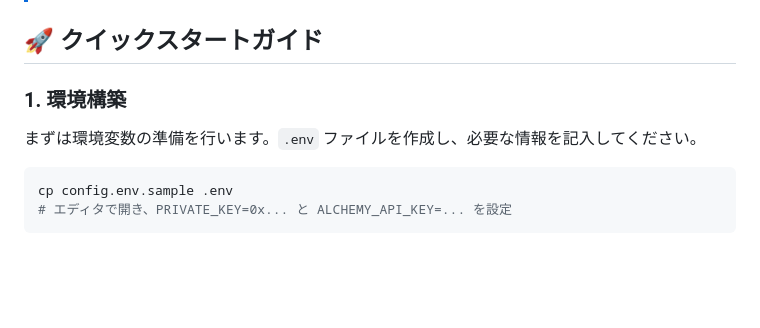
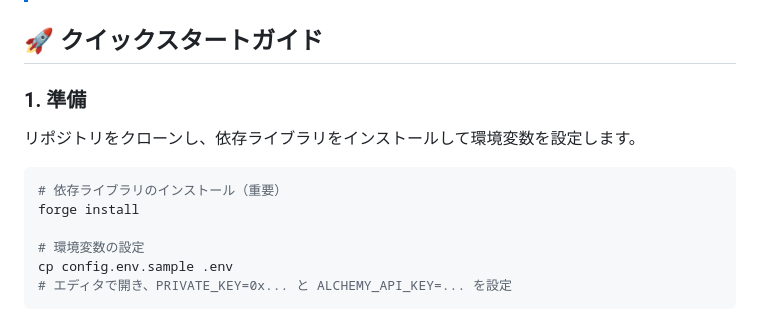
Before and after one commit to torusk/polygon-meow-nft, a Markdown page: README.md, the part around the change. GitHub-like rendering; blank space fills up the shorter version.

Commit message:
docs: add forge install step to README

````diff
--- a/README.md
+++ b/README.md
@@ -27,10 +27,14 @@ Sui Testnet版で展開していた「Meow NFT Project」をベースに、Polyg
 
 ## 🚀 クイックスタートガイド
 
-### 1. 環境構築
-まずは環境変数の準備を行います。`.env` ファイルを作成し、必要な情報を記入してください。
+### 1. 準備
+リポジトリをクローンし、依存ライブラリをインストールして環境変数を設定します。
 
 ```bash
+# 依存ライブラリのインストール（重要）
+forge install
+
+# 環境変数の設定
 cp config.env.sample .env
 # エディタで開き、PRIVATE_KEY=0x... と ALCHEMY_API_KEY=... を設定
 ```
````
